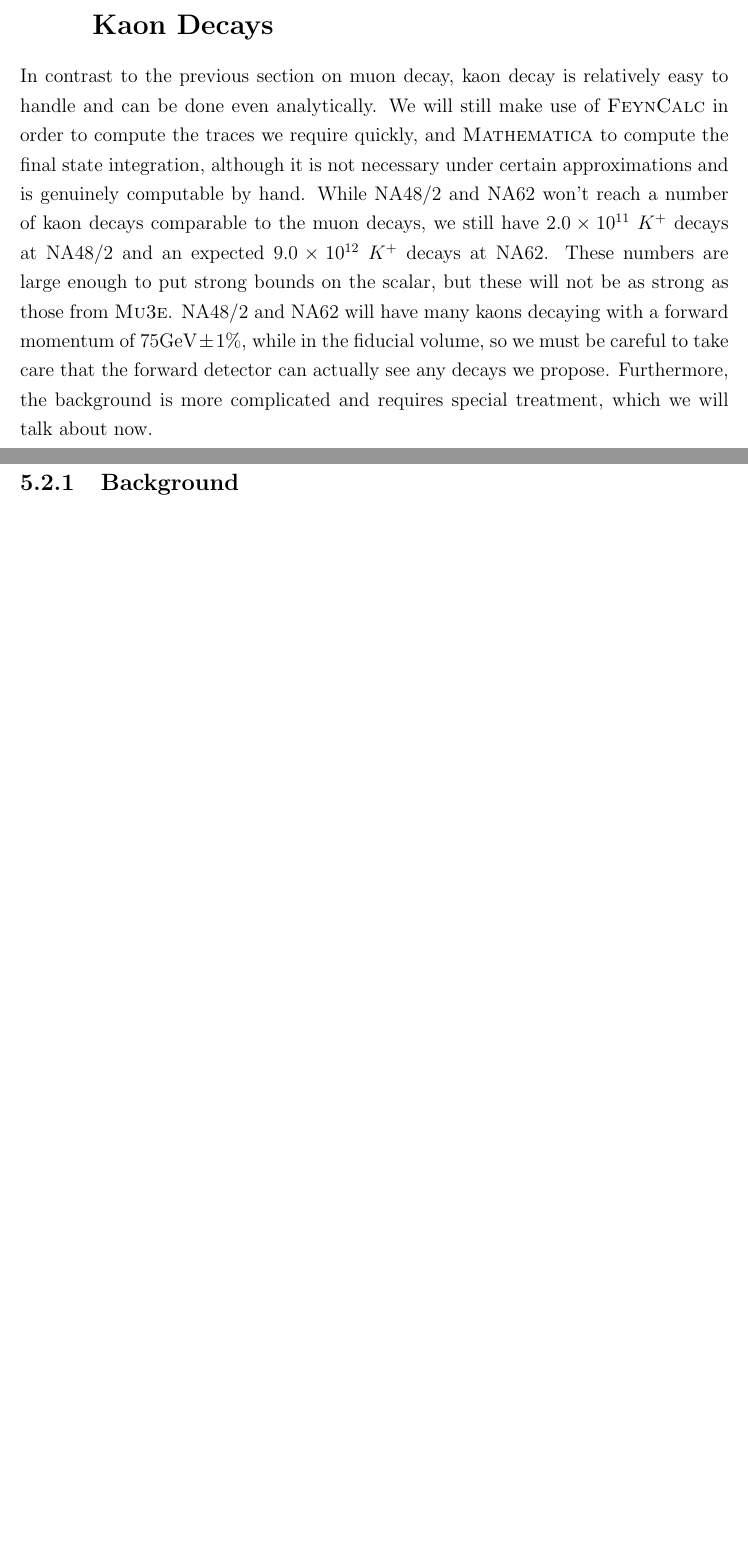
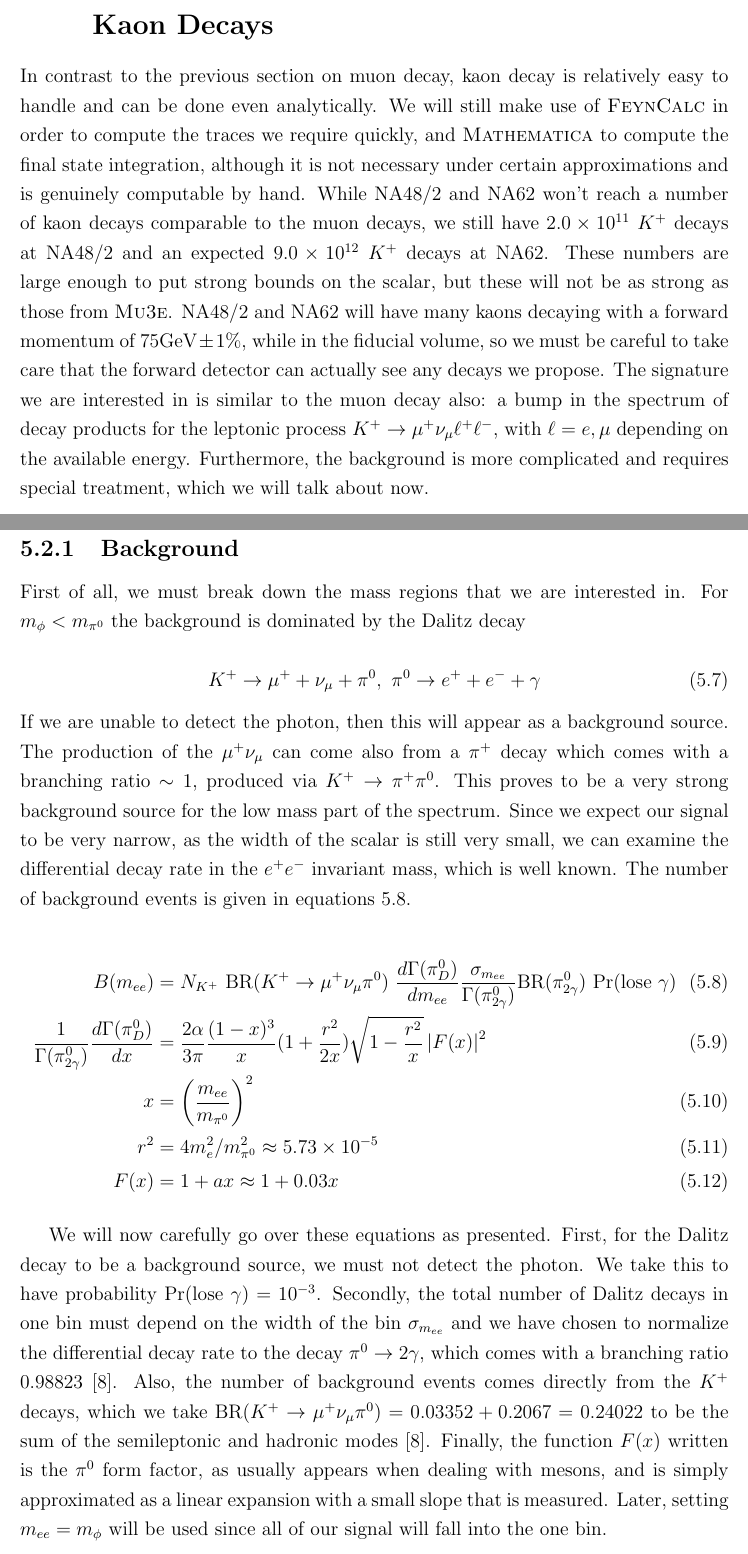
Before and after one commit to drglove/masters-thesis, a LaTeX thesis (thesis.tex, which reads chapters/5/sec_kaon.tex): two parts of pages 40 and 41 of 50 before the commit and two parts of pages 40 and 41 of 51 after it, joined at a grey line, cut so that both start at the same text, the shorter picture padded with empty space. Compiled offline with pdfLaTeX.

Commit message:
Dalitz background discussion

```diff
--- a/chapters/5/sec_kaon.tex
+++ b/chapters/5/sec_kaon.tex
@@ -4,6 +4,36 @@ We will still make use of \feyncalc in order to compute the traces we require qu
 While NA48/2 and NA62 won't reach a number of kaon decays comparable to the muon decays, we still have $2.0 \times 10^{11}$ $K^+$ decays at NA48/2 and an expected $9.0 \times 10^{12}$ $K^+$ decays at NA62.
 These numbers are large enough to put strong bounds on the scalar, but these will not be as strong as those from \mueee.
 NA48/2 and NA62 will have many kaons decaying with a forward momentum of $75\textrm{GeV} \pm 1\%$, while in the fiducial volume, so we must be careful to take care that the forward detector can actually see any decays we propose.
+The signature we are interested in is similar to the muon decay also: a bump in the spectrum of decay products for the leptonic process $K^+ \rightarrow \mu^+ \nu_\mu \ell^+ \ell^-$, with $\ell = e, \mu$ depending on the available energy.
 Furthermore, the background is more complicated and requires special treatment, which we will talk about now.
 
 \subsection{Background}
+First of all, we must break down the mass regions that we are interested in.
+For $m_\phi < m_{\pi^0}$ the background is dominated by the Dalitz decay
+
+\begin{equation}
+K^+ \rightarrow \mu^+ + \nu_\mu + \pi^0,~\pi^0 \rightarrow e^+ + e^- + \gamma
+\end{equation}
+
+\noindent If we are unable to detect the photon, then this will appear as a background source.
+The production of the $\mu^+ \nu_\mu$ can come also from a $\pi^+$ decay which comes with a branching ratio $\sim 1$, produced via $K^+ \rightarrow \pi^+ \pi^0$.
+This proves to be a very strong background source for the low mass part of the spectrum.
+Since we expect our signal to be very narrow, as the width of the scalar is still very small, we can examine the differential decay rate in the $e^+ e^-$ invariant mass, which is well known.
+The number of background events is given in equations \ref{eqn:kaon_dalitz_background}.
+
+\begin{align}
+\label{eqn:kaon_dalitz_background}
+B(m_{ee}) &= N_{K^+}~\textrm{BR}(K^+ \rightarrow \mu^+ \nu_\mu \pi^0)~\frac{d\Gamma(\pi^0_D)}{d m_{ee}} \frac{\sigma_{m_{ee}}}{\Gamma(\pi^0_{2\gamma})} \textrm{BR}(\pi^0_{2\gamma})~\textrm{Pr}(\textrm{lose}~\gamma) \\
+\frac{1}{\Gamma(\pi^0_{2\gamma})} \frac{d\Gamma(\pi^0_D)}{dx} &= \frac{2\alpha}{3\pi} \frac{(1-x)^3}{x}(1+\frac{r^2}{2x})\sqrt{1-\frac{r^2}{x}}\left|F(x)\right|^2 \\
+x &= \left(\frac{m_{ee}}{m_{\pi^0}}\right)^2 \\
+r^2 &= 4 m_e^2 / m_{\pi^0}^2 \approx 5.73\times 10^{-5} \\
+F(x) &= 1 + ax \approx 1+0.03x
+\end{align}
+
+We will now carefully go over these equations as presented.
+First, for the Dalitz decay to be a background source, we must not detect the photon.
+We take this to have probability $\textrm{Pr}(\textrm{lose}~\gamma) = 10^{-3}$.
+Secondly, the total number of Dalitz decays in one bin must depend on the width of the bin $\sigma_{m_{ee}}$ and we have chosen to normalize the differential decay rate to the decay $\pi^0 \rightarrow 2\gamma$, which comes with a branching ratio $0.98823$ \cite{Agashe:2014kda}.
+Also, the number of background events comes directly from the $K^+$ decays, which we take $\textrm{BR}(K^+ \rightarrow \mu^+ \nu_\mu \pi^0) = 0.03352 + 0.2067 = 0.24022$ to be the sum of the semileptonic and hadronic modes \cite{Agashe:2014kda}.
+Finally, the function $F(x)$ written is the $\pi^0$ form factor, as usually appears when dealing with mesons, and is simply approximated as a linear expansion with a small slope that is measured.
+Later, setting $m_{ee} = m_\phi$ will be used since all of our signal will fall into the one bin.
```
